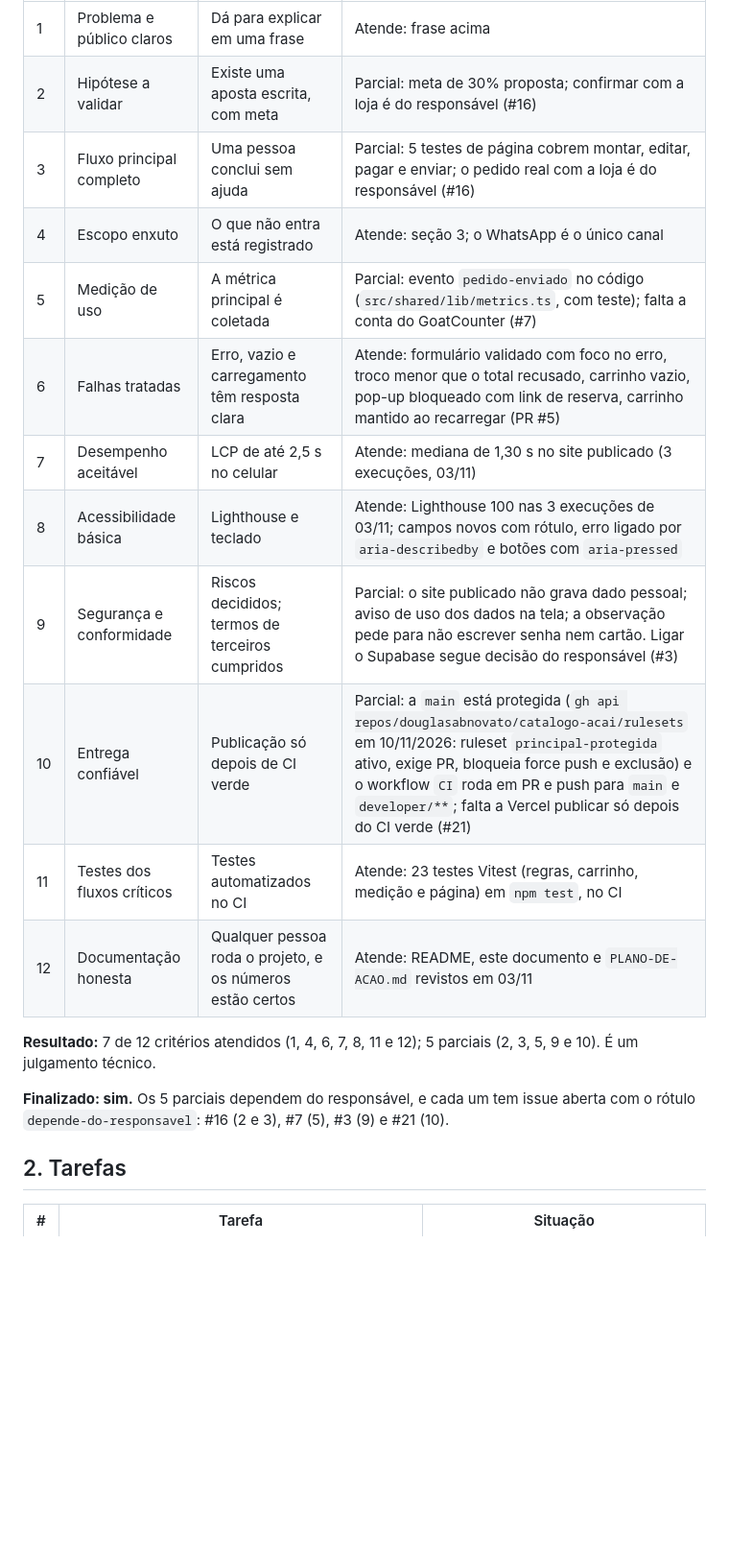
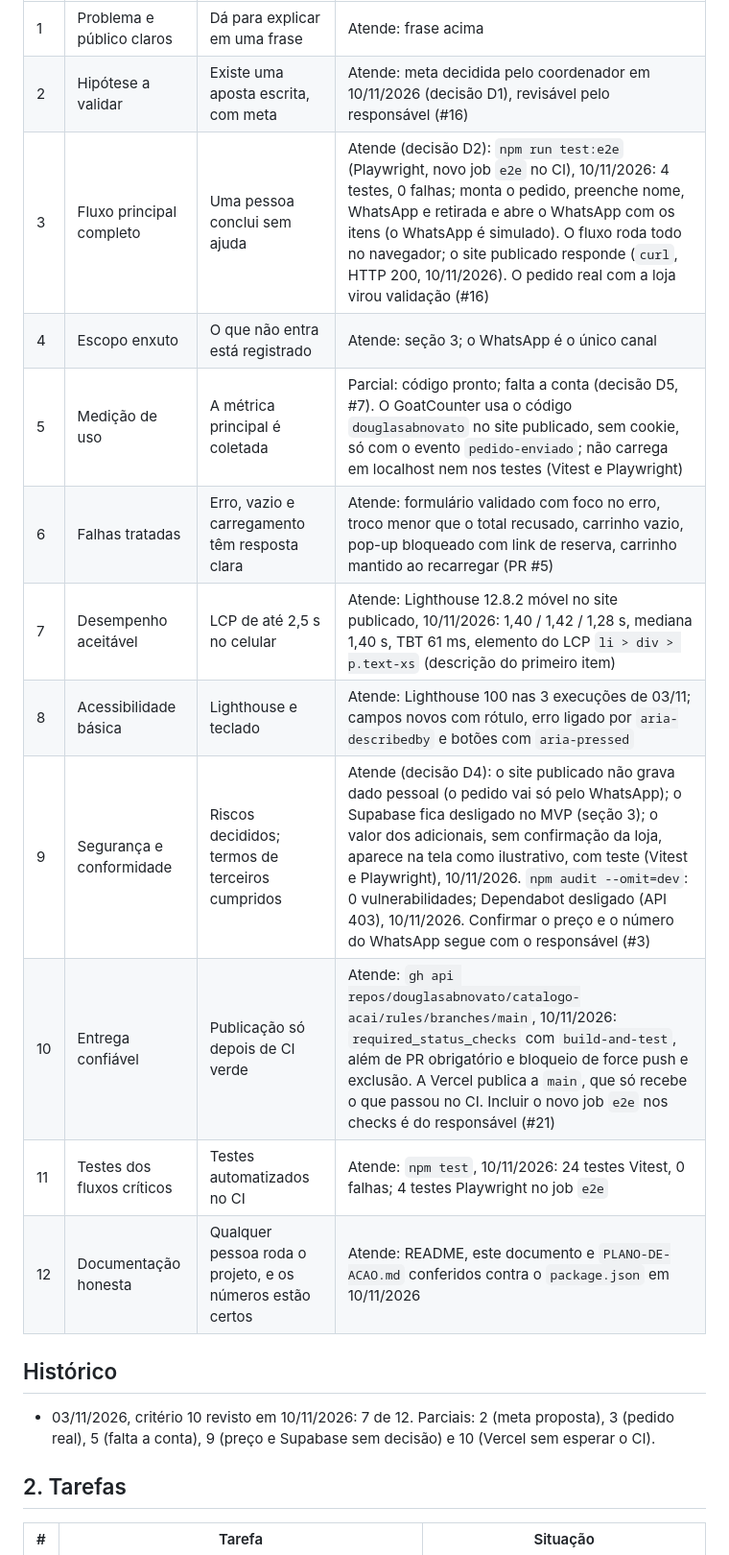
Before and after one commit to douglasabnovato/catalogo-acai, a Markdown page: documentacao/MVP.md, the part around one of its changes. Shown at 96% size. GitHub-like rendering; blank space fills up the shorter version.

```diff
--- a/documentacao/MVP.md
+++ b/documentacao/MVP.md
@@ -20,20 +20,20 @@
 |---|---|---|---|
 | 1 | Problema e público claros | Dá para explicar em uma frase | Atende: frase acima |
-| 2 | Hipótese a validar | Existe uma aposta escrita, com meta | Parcial: meta de 30% proposta; confirmar com a loja é do responsável (#16) |
-| 3 | Fluxo principal completo | Uma pessoa conclui sem ajuda | Parcial: 5 testes de página cobrem montar, editar, pagar e enviar; o pedido real com a loja é do responsável (#16) |
+| 2 | Hipótese a validar | Existe uma aposta escrita, com meta | Atende: meta decidida pelo coordenador em 10/11/2026 (decisão D1), revisável pelo responsável (#16) |
+| 3 | Fluxo principal completo | Uma pessoa conclui sem ajuda | Atende (decisão D2): `npm run test:e2e` (Playwright, novo job `e2e` no CI), 10/11/2026: 4 testes, 0 falhas; monta o pedido, preenche nome, WhatsApp e retirada e abre o WhatsApp com os itens (o WhatsApp é simulado). O fluxo roda todo no navegador; o site publicado responde (`curl`, HTTP 200, 10/11/2026). O pedido real com a loja virou validação (#16) |
 | 4 | Escopo enxuto | O que não entra está registrado | Atende: seção 3; o WhatsApp é o único canal |
-| 5 | Medição de uso | A métrica principal é coletada | Parcial: evento `pedido-enviado` no código (`src/shared/lib/metrics.ts`, com teste); falta a conta do GoatCounter (#7) |
+| 5 | Medição de uso | A métrica principal é coletada | Parcial: código pronto; falta a conta (decisão D5, #7). O GoatCounter usa o código `douglasabnovato` no site publicado, sem cookie, só com o evento `pedido-enviado`; não carrega em localhost nem nos testes (Vitest e Playwright) |
 | 6 | Falhas tratadas | Erro, vazio e carregamento têm resposta clara | Atende: formulário validado com foco no erro, troco menor que o total recusado, carrinho vazio, pop-up bloqueado com link de reserva, carrinho mantido ao recarregar (PR #5) |
-| 7 | Desempenho aceitável | LCP de até 2,5 s no celular | Atende: mediana de 1,30 s no site publicado (3 execuções, 03/11) |
+| 7 | Desempenho aceitável | LCP de até 2,5 s no celular | Atende: Lighthouse 12.8.2 móvel no site publicado, 10/11/2026: 1,40 / 1,42 / 1,28 s, mediana 1,40 s, TBT 61 ms, elemento do LCP `li > div > p.text-xs` (descrição do primeiro item) |
 | 8 | Acessibilidade básica | Lighthouse e teclado | Atende: Lighthouse 100 nas 3 execuções de 03/11; campos novos com rótulo, erro ligado por `aria-describedby` e botões com `aria-pressed` |
-| 9 | Segurança e conformidade | Riscos decididos; termos de terceiros cumpridos | Parcial: o site publicado não grava dado pessoal; aviso de uso dos dados na tela; a observação pede para não escrever senha nem cartão. Ligar o Supabase segue decisão do responsável (#3) |
-| 10 | Entrega confiável | Publicação só depois de CI verde | Parcial: a `main` está protegida (`gh api repos/douglasabnovato/catalogo-acai/rulesets` em 10/11/2026: ruleset `principal-protegida` ativo, exige PR, bloqueia force push e exclusão) e o workflow `CI` roda em PR e push para `main` e `developer/**`; falta a Vercel publicar só depois do CI verde (#21) |
-| 11 | Testes dos fluxos críticos | Testes automatizados no CI | Atende: 23 testes Vitest (regras, carrinho, medição e página) em `npm test`, no CI |
-| 12 | Documentação honesta | Qualquer pessoa roda o projeto, e os números estão certos | Atende: README, este documento e `PLANO-DE-ACAO.md` revistos em 03/11 |
+| 9 | Segurança e conformidade | Riscos decididos; termos de terceiros cumpridos | Atende (decisão D4): o site publicado não grava dado pessoal (o pedido vai só pelo WhatsApp); o Supabase fica desligado no MVP (seção 3); o valor dos adicionais, sem confirmação da loja, aparece na tela como ilustrativo, com teste (Vitest e Playwright), 10/11/2026. `npm audit --omit=dev`: 0 vulnerabilidades; Dependabot desligado (API 403), 10/11/2026. Confirmar o preço e o número do WhatsApp segue com o responsável (#3) |
+| 10 | Entrega confiável | Publicação só depois de CI verde | Atende: `gh api repos/douglasabnovato/catalogo-acai/rules/branches/main`, 10/11/2026: `required_status_checks` com `build-and-test`, além de PR obrigatório e bloqueio de force push e exclusão. A Vercel publica a `main`, que só recebe o que passou no CI. Incluir o novo job `e2e` nos checks é do responsável (#21) |
+| 11 | Testes dos fluxos críticos | Testes automatizados no CI | Atende: `npm test`, 10/11/2026: 24 testes Vitest, 0 falhas; 4 testes Playwright no job `e2e` |
+| 12 | Documentação honesta | Qualquer pessoa roda o projeto, e os números estão certos | Atende: README, este documento e `PLANO-DE-ACAO.md` conferidos contra o `package.json` em 10/11/2026 |
 
-**Resultado:** 7 de 12 critérios atendidos (1, 4, 6, 7, 8, 11 e 12); 5 parciais (2, 3, 5, 9 e 10). É um julgamento técnico.
+## Histórico
 
-**Finalizado: sim.** Os 5 parciais dependem do responsável, e cada um tem issue aberta com o rótulo `depende-do-responsavel`: #16 (2 e 3), #7 (5), #3 (9) e #21 (10).
+- 03/11/2026, critério 10 revisto em 10/11/2026: 7 de 12. Parciais: 2 (meta proposta), 3 (pedido real), 5 (falta a conta), 9 (preço e Supabase sem decisão) e 10 (Vercel sem esperar o CI).
 
 ## 2. Tarefas
 
```
Also changed, not shown: other parts of documentacao/MVP.md (+5 -5 lines), README.md (+6 -3 lines).
